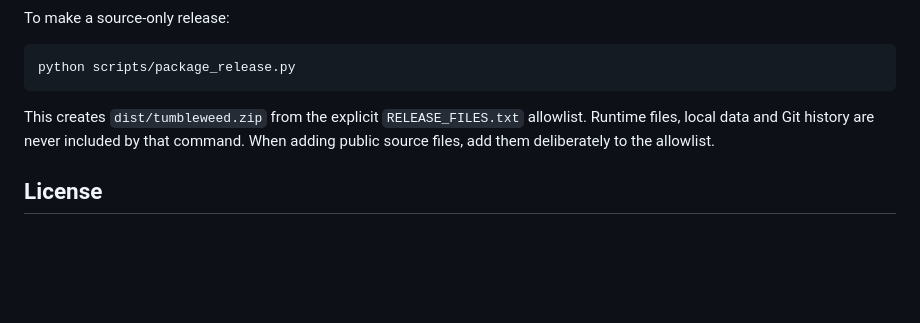
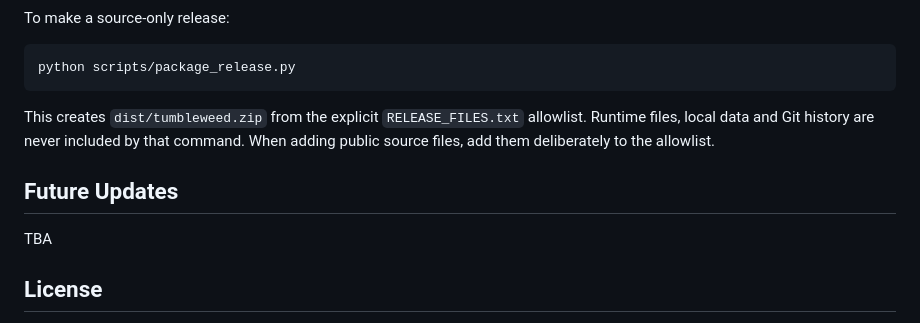
Before and after one commit to slimtalian/tumbleweed, a Markdown page: README.md, the part around the change. GitHub-like rendering; blank space fills up the shorter version.

Commit message:
Update README with future updates section
Added a section for future updates and improved formatting.

```diff
--- a/README.md
+++ b/README.md
@@ -229,6 +229,8 @@ This creates `dist/tumbleweed.zip` from the explicit `RELEASE_FILES.txt` allowli
 Runtime files, local data and Git history are never included by that command.
 When adding public source files, add them deliberately to the allowlist.
 
+## Future Updates
+TBA
 ## License
 
 [MIT](LICENSE). The application source and original bundled SVG artwork use
```
